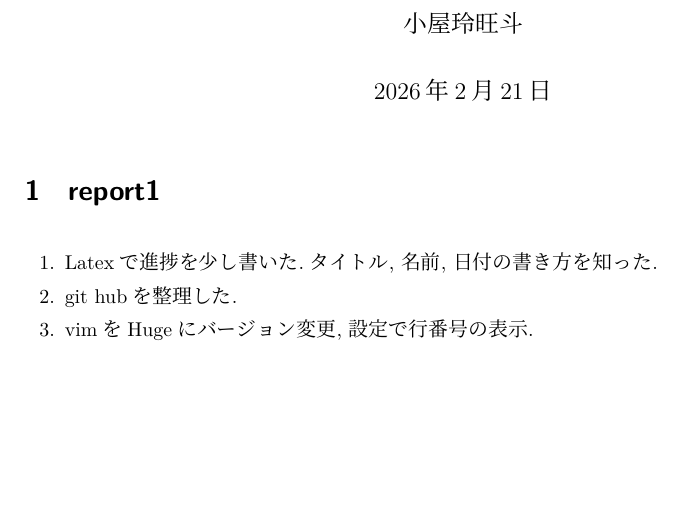
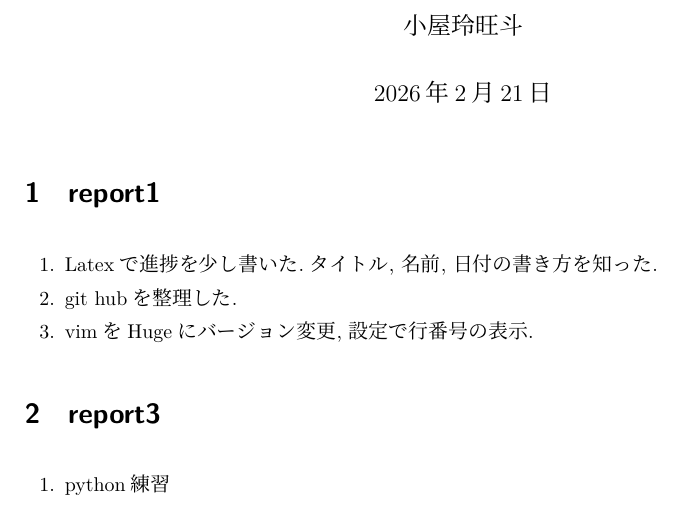
Before and after one commit to ReotoKoya/winter_report, a LaTeX document (report.tex): part of the page, cut so that both start at the same text, the shorter picture padded with empty space. Compiled offline with upLaTeX and dvipdfmx.

Commit message:
Added a new progress

```diff
--- a/report.tex
+++ b/report.tex
@@ -13,4 +13,9 @@
   \item vimをHugeにバージョン変更, 設定で行番号の表示.
 \end{enumerate}
 
+\section{report3}
+\begin{enumerate}
+  \item python練習
+\end{enumerate}
+
 \end{document}
```
